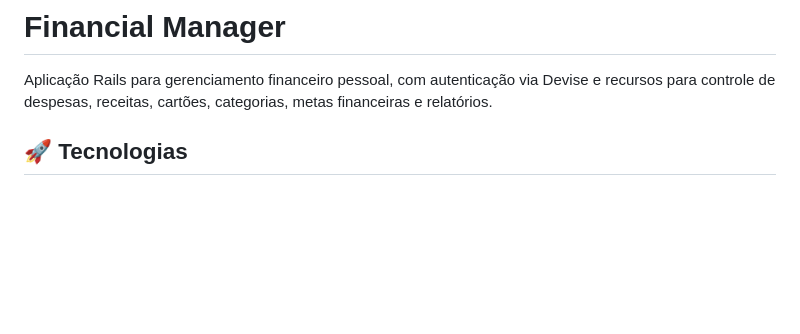
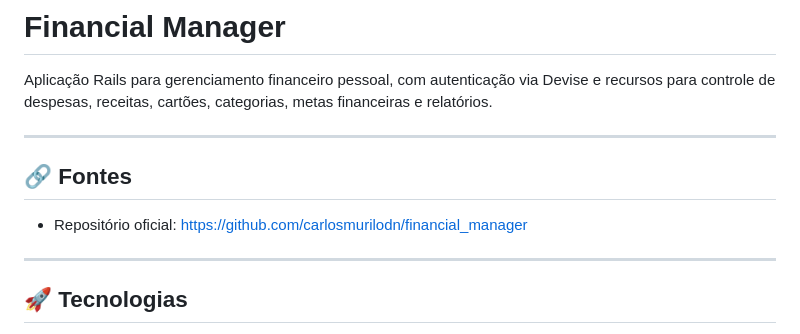
Before and after one commit to carlosmurilodn/financial_manager, a Markdown page: README.md, the part around the change. Rendered like a GitHub page; blank space fills up the shorter version.

Commit message:
docs: adiciona seção de fontes com link do repositório no README

```diff
--- a/README.md
+++ b/README.md
@@ -1,6 +1,14 @@
 # Financial Manager
 
 Aplicação Rails para gerenciamento financeiro pessoal, com autenticação via Devise e recursos para controle de despesas, receitas, cartões, categorias, metas financeiras e relatórios.
+
+---
+
+## 🔗 Fontes
+
+- Repositório oficial: https://github.com/carlosmurilodn/financial_manager
+
+---
 
 ## 🚀 Tecnologias
 
```
